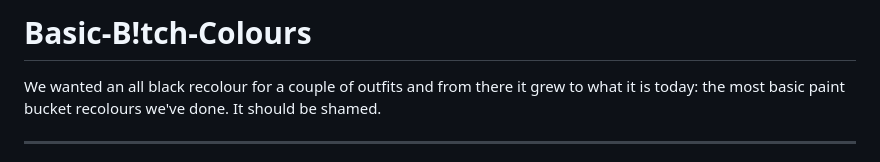
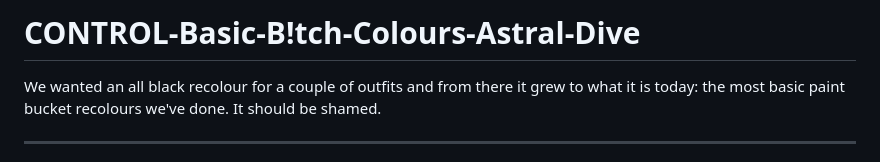
Before and after one commit to amisthiosintraining/CONTROL-BBC-Astral-Dive, a Markdown page: README.md, the part around the change. Rendered like a GitHub page.

```diff
--- a/README.md
+++ b/README.md
@@ -1,4 +1,4 @@
-# Basic-B!tch-Colours
+# CONTROL-Basic-B!tch-Colours-Astral-Dive
 We wanted an all black recolour for a couple of outfits and from there it grew to what it is today: the most basic paint bucket recolours we've done. It should be shamed.
 ______
 **INSTRUCTIONS**
```
